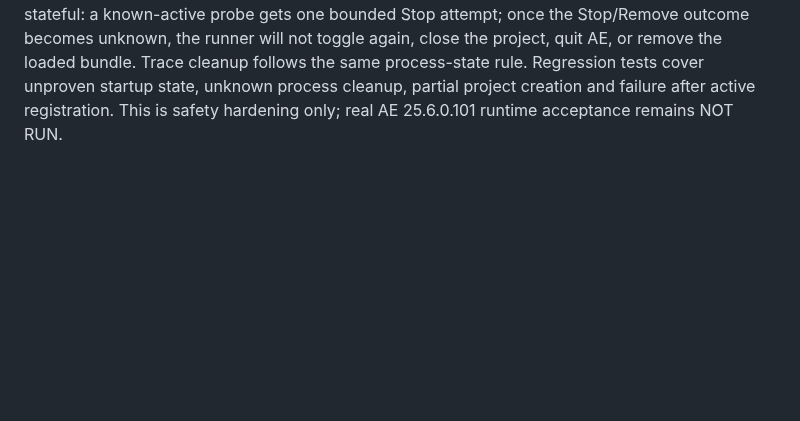
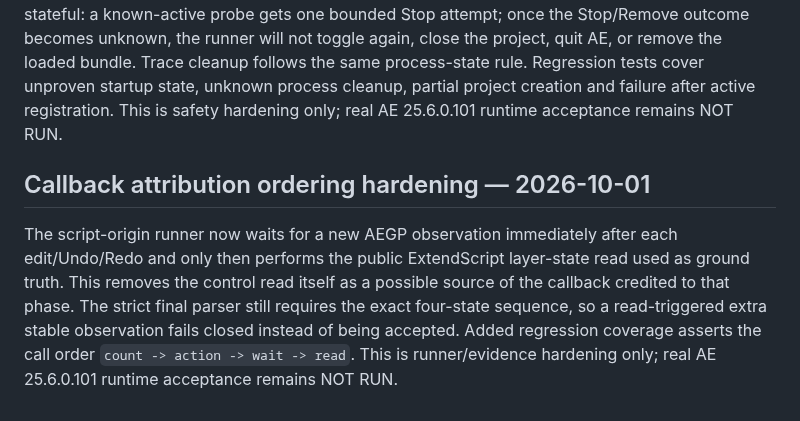
Before and after one commit to ios3kov/FSTR-Line, a Markdown page: docs/TEST_RECORDS/AEGP-SDK-BRIDGE-2026-10-01.md, the part around the change. Rendered like a GitHub page; blank space fills up the shorter version.

Commit message:
docs: record callback attribution evidence

```diff
--- a/docs/TEST_RECORDS/AEGP-SDK-BRIDGE-2026-10-01.md
+++ b/docs/TEST_RECORDS/AEGP-SDK-BRIDGE-2026-10-01.md
@@ -149,3 +149,7 @@ Exact-commit CI: Integration gate `36843261930` PASS; Notification research tool
 ## Runtime-runner safety hardening — 2026-10-01
 
 Code review found and fixed fail-open cleanup risks before the real AE gate. The disabled-start runner now proves the launched AE project is empty and unsaved before issuing Quit; an auto-restored/non-empty or otherwise unprovable startup project is BLOCKED and is never closed automatically. Both disabled-start and script-origin runners refuse to remove the research bundle while AE is still running, and also refuse removal when process state cannot be established. Script-origin additionally marks project ownership unknown before the first mutating create call, so a partial create failure cannot be mistaken for an empty project. Private subscription recovery is stateful: a known-active probe gets one bounded Stop attempt; once the Stop/Remove outcome becomes unknown, the runner will not toggle again, close the project, quit AE, or remove the loaded bundle. Trace cleanup follows the same process-state rule. Regression tests cover unproven startup state, unknown process cleanup, partial project creation and failure after active registration. This is safety hardening only; real AE 25.6.0.101 runtime acceptance remains NOT RUN.
+
+## Callback attribution ordering hardening — 2026-10-01
+
+The script-origin runner now waits for a new AEGP observation immediately after each edit/Undo/Redo and only then performs the public ExtendScript layer-state read used as ground truth. This removes the control read itself as a possible source of the callback credited to that phase. The strict final parser still requires the exact four-state sequence, so a read-triggered extra stable observation fails closed instead of being accepted. Added regression coverage asserts the call order `count -> action -> wait -> read`. This is runner/evidence hardening only; real AE 25.6.0.101 runtime acceptance remains NOT RUN.
```
